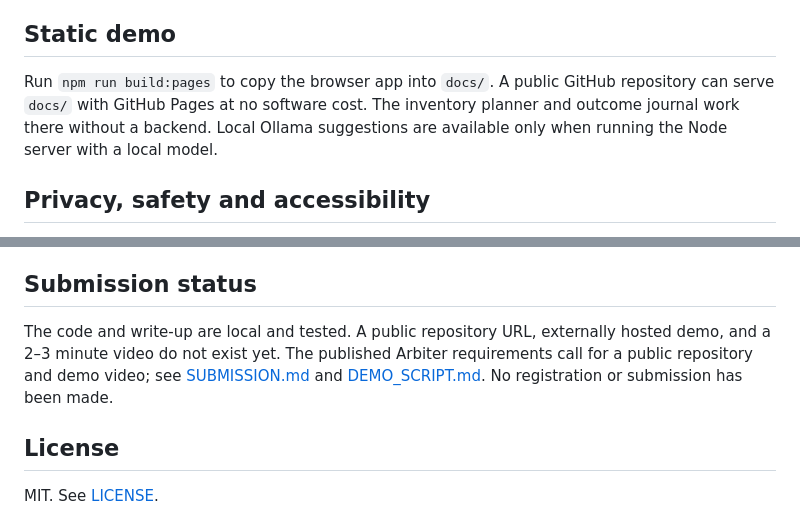
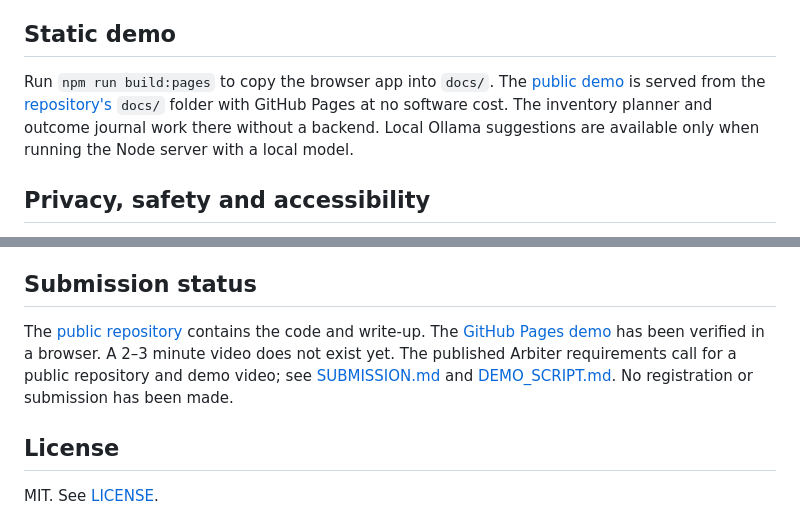
Before and after one commit to masomo88/DevPost, a Markdown page: README.md, 2 parts joined by grey strips. GitHub-like rendering.

Commit message:
Document verified live demo

```diff
--- a/README.md
+++ b/README.md
@@ -39,7 +39,7 @@ Node HTTP server: static files, 80 KB request limit, JSON API (including /api/pl
 
 ## Static demo
 
-Run `npm run build:pages` to copy the browser app into `docs/`. A public GitHub repository can serve `docs/` with GitHub Pages at no software cost. The inventory planner and outcome journal work there without a backend. Local Ollama suggestions are available only when running the Node server with a local model.
+Run `npm run build:pages` to copy the browser app into `docs/`. The [public demo](https://masomo88.github.io/DevPost/) is served from the [repository's](https://github.com/masomo88/DevPost) `docs/` folder with GitHub Pages at no software cost. The inventory planner and outcome journal work there without a backend. Local Ollama suggestions are available only when running the Node server with a local model.
 
 ## Privacy, safety and accessibility
 
@@ -54,7 +54,7 @@ The dashboard's “food needing a plan” is the entered mass of items dated wit
 
 ## Submission status
 
-The code and write-up are local and tested. A public repository URL, externally hosted demo, and a 2–3 minute video do not exist yet. The published Arbiter requirements call for a public repository and demo video; see [SUBMISSION.md](SUBMISSION.md) and [DEMO_SCRIPT.md](DEMO_SCRIPT.md). No registration or submission has been made.
+The [public repository](https://github.com/masomo88/DevPost) contains the code and write-up. The [GitHub Pages demo](https://masomo88.github.io/DevPost/) has been verified in a browser. A 2–3 minute video does not exist yet. The published Arbiter requirements call for a public repository and demo video; see [SUBMISSION.md](SUBMISSION.md) and [DEMO_SCRIPT.md](DEMO_SCRIPT.md). No registration or submission has been made.
 
 ## License
 
```
Also changed, not shown: SUBMISSION.md (+2 -1 lines).
